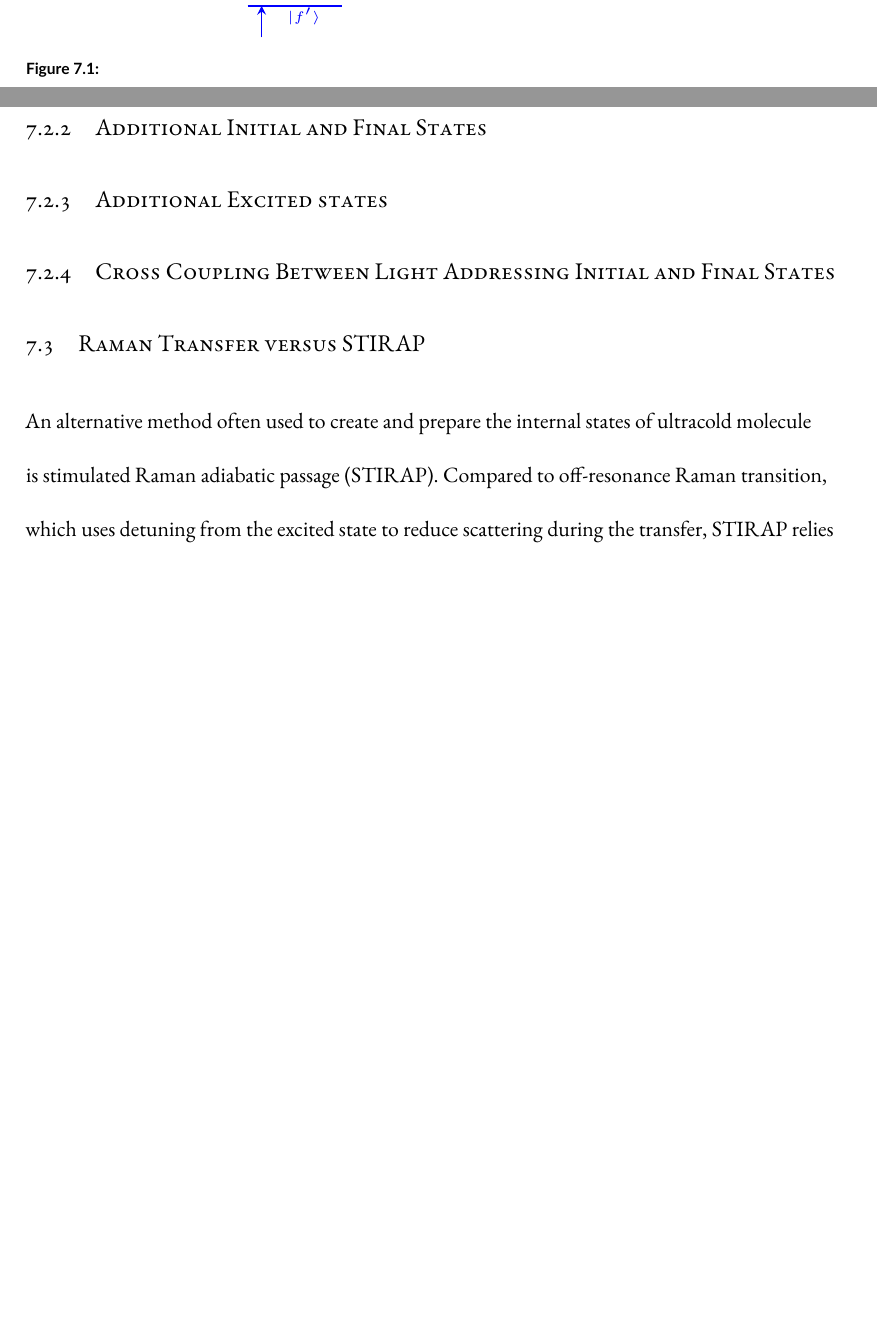
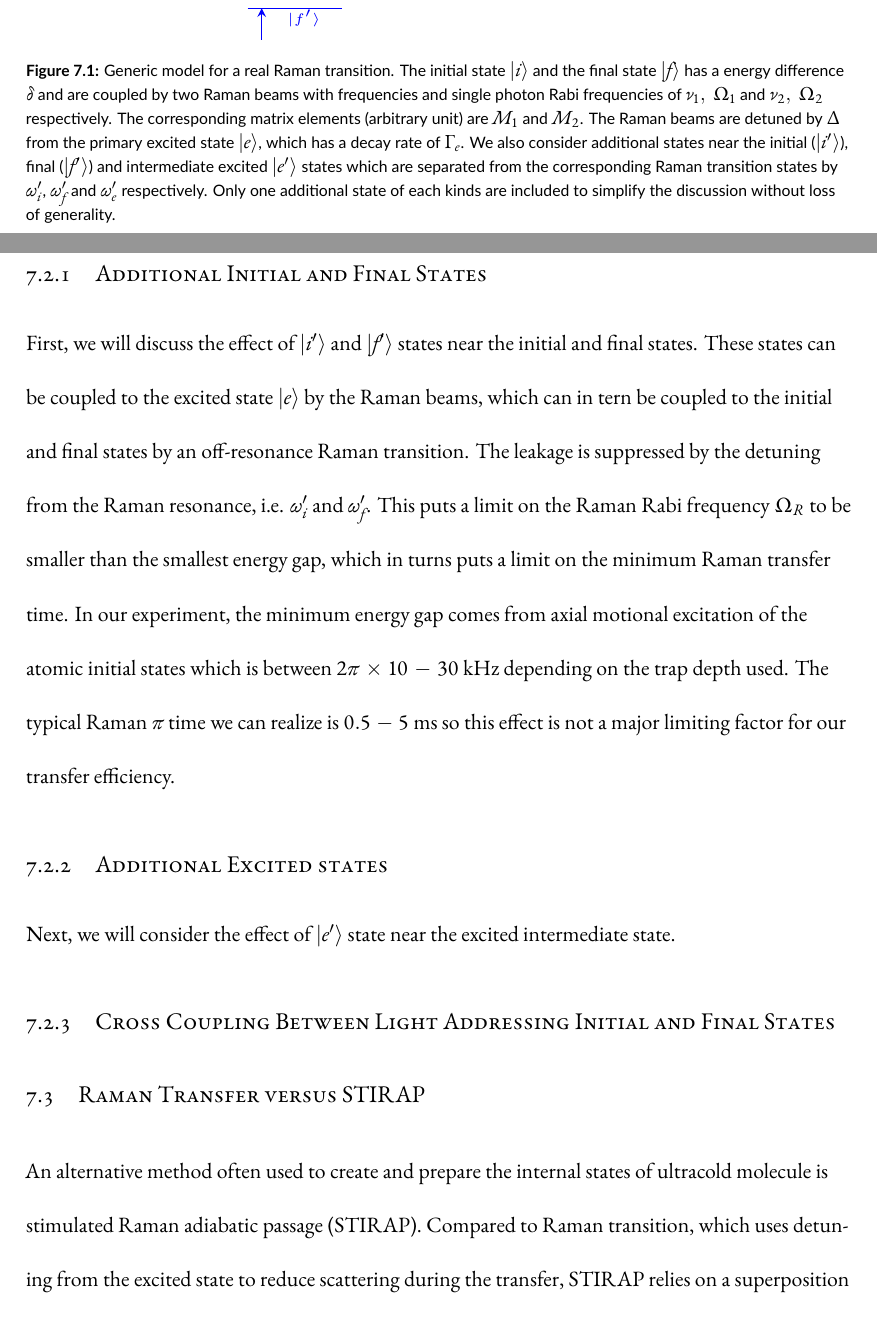
Before and after one commit to yuyichao/grad-thesis, a LaTeX thesis (dissertation.tex, which reads chapters/raman-transfer.tex): two parts of pages 26 and 27 of 39 before the commit and two parts of pages 26 and 27 of 40 after it, joined at a grey line, cut so that both start at the same text, the shorter picture padded with empty space. Compiled offline with XeLaTeX.

Commit message:
[raman-transfer] Raman model discussion: additional initial/final states

```diff
--- a/chapters/raman-transfer.tex
+++ b/chapters/raman-transfer.tex
@@ -22,7 +24,20 @@ in three-level system and on in a real system.
   \centering
   \includegraphics[width=0.6\textwidth]{figures/raman_transfer_generic_raman_model.pdf}
   \caption[Generic model for a real Raman transition]{
-    \todo{}
+    Generic model for a real Raman transition.
+    The initial state $|i\rangle$ and the final state $|f\rangle$
+    has a energy difference $\delta$
+    and are coupled by two Raman beams with frequencies and
+    single photon Rabi frequencies of $\nu_1,\ \Omega_1$ and $\nu_2,\ \Omega_2$ respectively.
+    The corresponding matrix elements (arbitrary unit) are $M_1$ and $M_2$.
+    The Raman beams are detuned by $\Delta$ from the primary excited state $|e\rangle$,
+    which has a decay rate of $\Gamma_e$.
+    We also consider additional states near the initial ($|i'\rangle$),
+    final ($|f'\rangle$) and intermediate excited $|e'\rangle$ states which are
+    separated from the corresponding Raman transition states by $\omega'_i$,
+    $\omega'_f$ and $\omega'_e$ respectively.
+    Only one additional state of each kinds are included to simplify the discussion
+    without loss of generality.
     \label{fig:raman-transfer-generic-raman-model}}
 \end{figure}
 
@@ -35,16 +44,35 @@ much smaller than the frequency of each individual beams ($\Delta\ll\nu_1,\ \nu_
 \subsection{Additional Initial and Final States}
 
+First, we will discuss the effect of $|i'\rangle$ and $|f'\rangle$ states
+near the initial and final states.
+These states can be coupled to the excited state $|e\rangle$ by the Raman beams,
+which can in tern be coupled to the initial and final states
+by an off-resonance Raman transition.
+The leakage is suppressed by the detuning from the Raman resonance,
+i.e. $\omega'_i$ and $\omega'_f$.
+This puts a limit on the Raman Rabi frequency $\Omega_R$ to be smaller
+than the smallest energy gap, which in turns puts a limit on the minimum Raman transfer time.
+In our experiment, the minimum energy gap comes from axial motional excitation of
+the atomic initial states which is between $2\pi\times10 - 30$~kHz
+depending on the trap depth used.
+The typical Raman $\pi$ time we can realize is $0.5 - 5$~ms so this effect
+is not a major limiting factor for our transfer efficiency.
+
 \subsection{Additional Excited states}
+
+Next, we will consider the effect of $|e'\rangle$ state near the excited intermediate state.
 
 \subsection{Cross Coupling Between Light Addressing Initial and Final States}
 
 \todo{Light shift?}
+\todo{Footnote about assumption of matrix element being the same for two beams/polarization
+  and general existance of other angular momentum states}
 
 \section{Raman Transfer versus STIRAP}
 
 An alternative method often used to create and prepare the internal states of ultracold molecule
 is stimulated Raman adiabatic passage (STIRAP)\todo{\cite{}}.
-Compared to off-resonance Raman transition, which uses detuning from the excited state
+Compared to Raman transition, which uses detuning from the excited state
 to reduce scattering during the transfer, STIRAP relies on a superposition between
 the initial and final state as a dark state to achieve the same goal.
 The dark state in STIRAP is created due to a destructive interference of transition
```
Also changed, not shown: figures/raman_transfer_generic_raman_model.tex (+2 -2 lines), dissertation.pdf, figures/raman_transfer_generic_raman_model.pdf, chapters/raman-transfer.tex (26 more changed lines).
